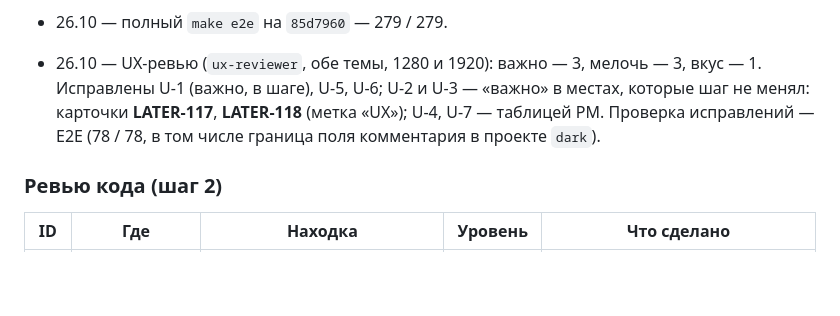
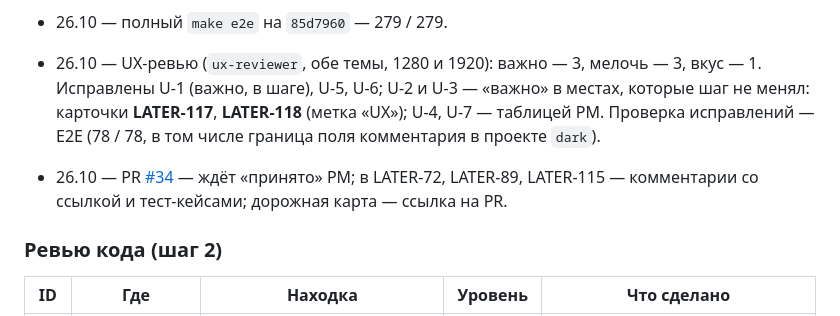
Before and after one commit to luvu1uvu/selen, a Markdown page: docs/stages/redesign.md, the part around the change. Drawn GitHub-style; blank space fills up the shorter version.

Commit message:
docs: редизайн, шаг 2 — ссылка на PR #34 в журнале и дорожной карте
Co-Authored-By: Claude Opus 5.5 <noreply@anthropic.com>

```diff
--- a/docs/stages/redesign.md
+++ b/docs/stages/redesign.md
@@ -529,6 +529,9 @@ dev, а прототипы — файлы), hook проверен — актив
   шаге), U-5, U-6; U-2 и U-3 — «важно» в местах, которые шаг не менял: карточки **LATER-117**, **LATER-118** (метка «UX»);
   U-4, U-7 — таблицей PM. Проверка исправлений — E2E (78 / 78, в том числе граница поля комментария в проекте `dark`).
 
+- 26.10 — PR [#34](https://github.com/luvu1uvu/selen/pull/34) — ждёт «принято» PM; в LATER-72, LATER-89, LATER-115 — комментарии
+  со ссылкой и тест-кейсами; дорожная карта — ссылка на PR.
+
 ### Ревью кода (шаг 2)
 
 | ID | Где | Находка | Уровень | Что сделано |
```
Also changed, not shown: docs/roadmap.md (+1 -1 lines).
